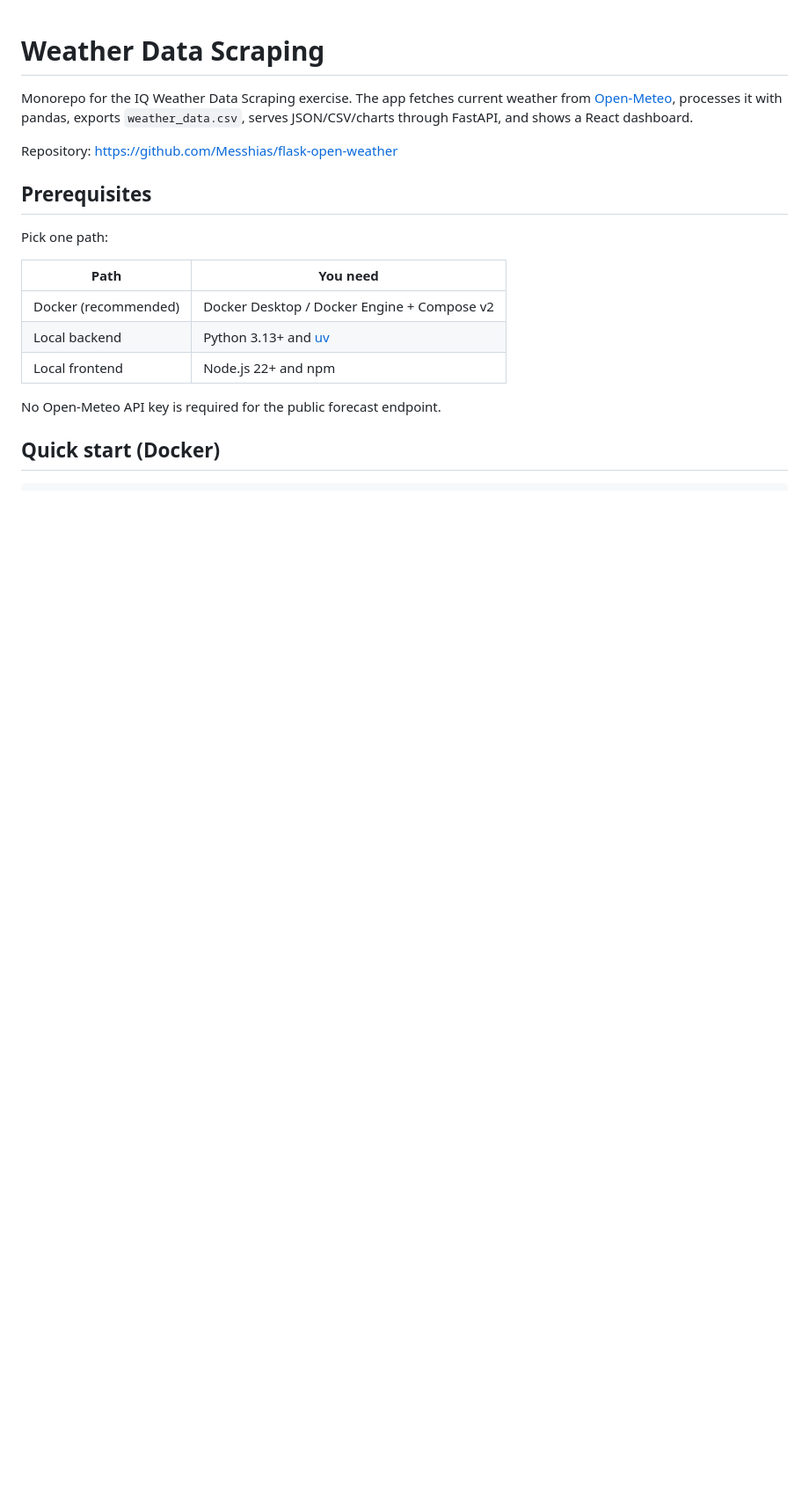
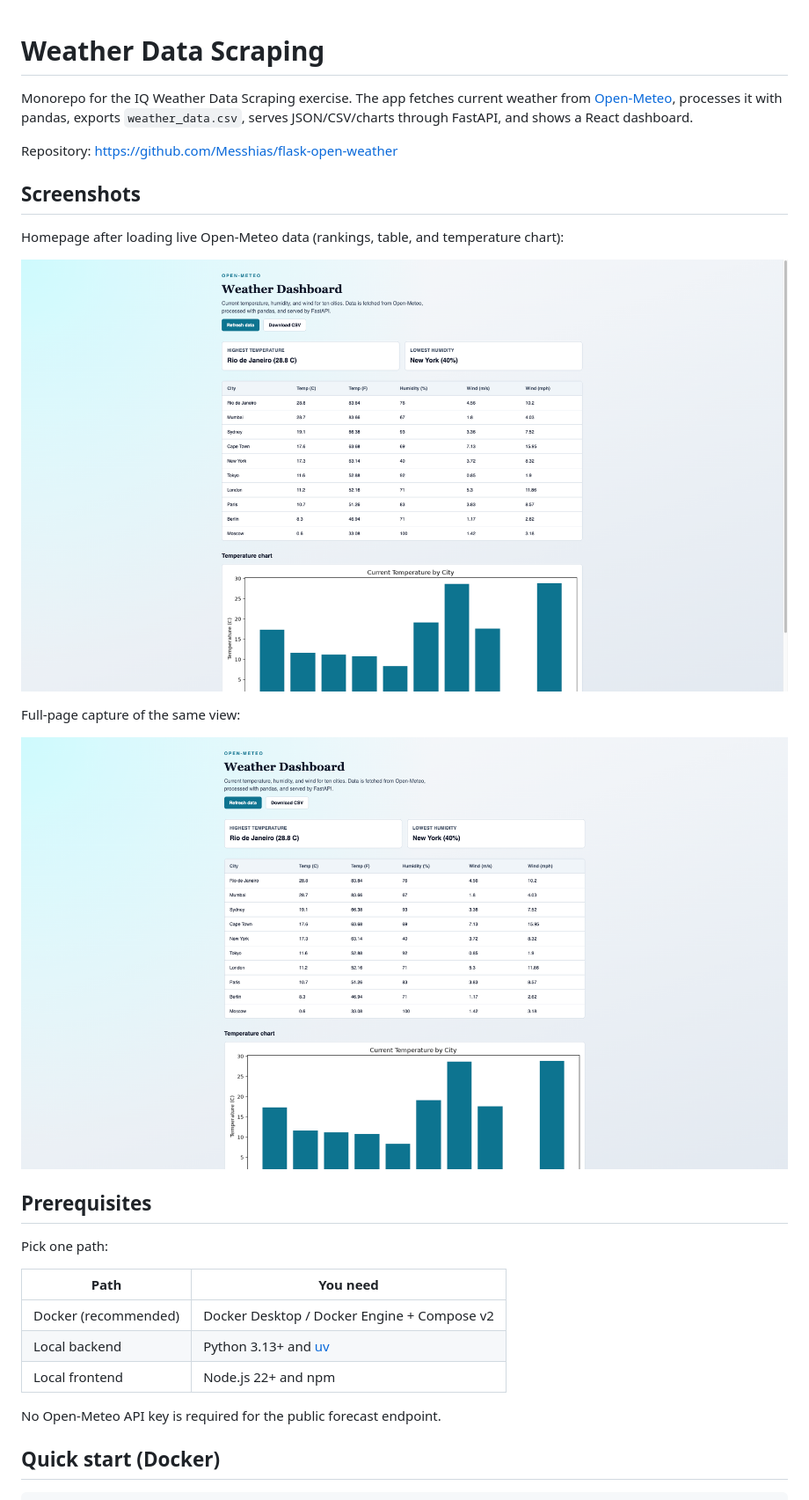
Before and after one commit to Messhias/flask-open-weather, a Markdown page: README.md, the part around the change. Shown at 88% size. Drawn GitHub-style; pictures changed too: docs/screenshots/home-full.png (added), docs/screenshots/home-viewport.png (added); blank space fills up the shorter version.

Commit message:
Add homepage screenshots to the main README.
Capture the running dashboard (rankings, table, chart) and allow docs/screenshots PNG assets in gitignore.

```diff
--- a/README.md
+++ b/README.md
@@ -3,6 +3,16 @@
 Monorepo for the IQ Weather Data Scraping exercise. The app fetches current weather from [Open-Meteo](https://open-meteo.com/en/docs), processes it with pandas, exports `weather_data.csv`, serves JSON/CSV/charts through FastAPI, and shows a React dashboard.
 
 Repository: https://github.com/Messhias/flask-open-weather
+
+## Screenshots
+
+Homepage after loading live Open-Meteo data (rankings, table, and temperature chart):
+
+![Weather Dashboard homepage](docs/screenshots/home-viewport.png)
+
+Full-page capture of the same view:
+
+![Weather Dashboard full page](docs/screenshots/home-full.png)
 
 ## Prerequisites
 
```
Also changed, not shown: 1 other file.
